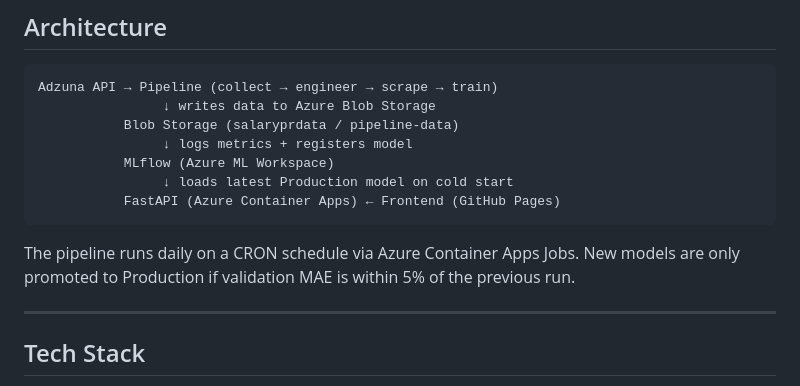
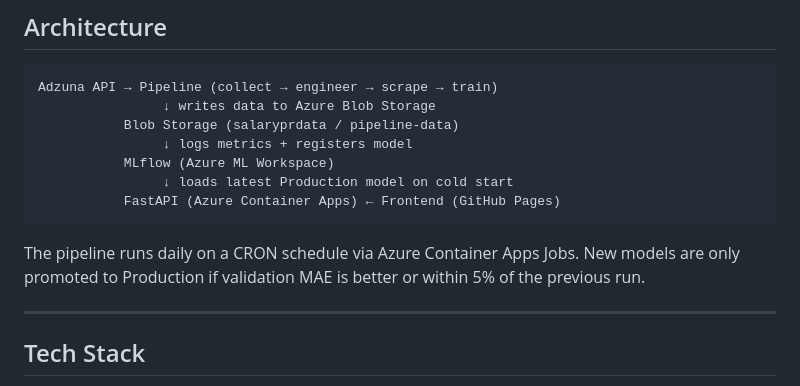
Before and after one commit to seanchrismurphy/salary_prediction_project, a Markdown page: README.md, the part around the change. Rendered like a GitHub page.

Commit message:
Slight tweak to README

````diff
--- a/README.md
+++ b/README.md
@@ -17,7 +17,7 @@ Adzuna API → Pipeline (collect → engineer → scrape → train)
            FastAPI (Azure Container Apps) ← Frontend (GitHub Pages)
 ```
 
-The pipeline runs daily on a CRON schedule via Azure Container Apps Jobs. New models are only promoted to Production if validation MAE is within 5% of the previous run.
+The pipeline runs daily on a CRON schedule via Azure Container Apps Jobs. New models are only promoted to Production if validation MAE is better or within 5% of the previous run.
 
 ---
 
````
